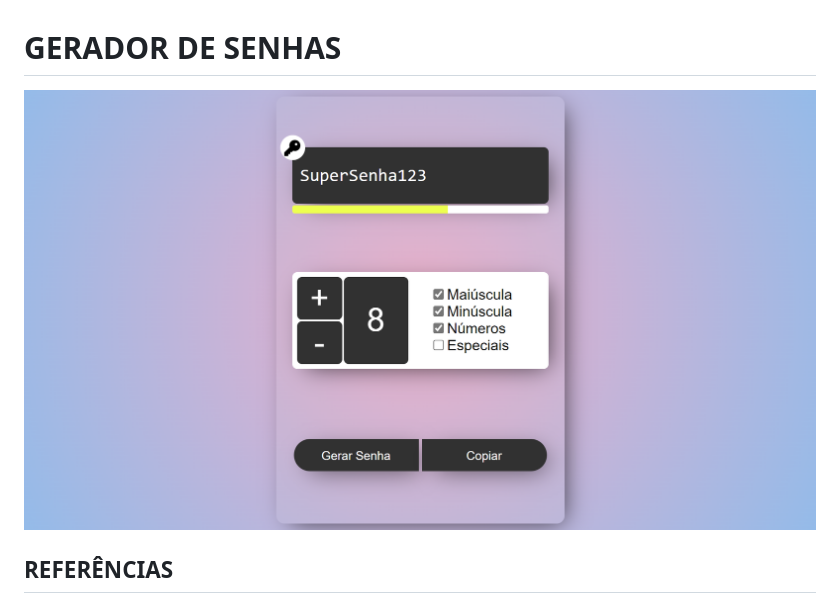
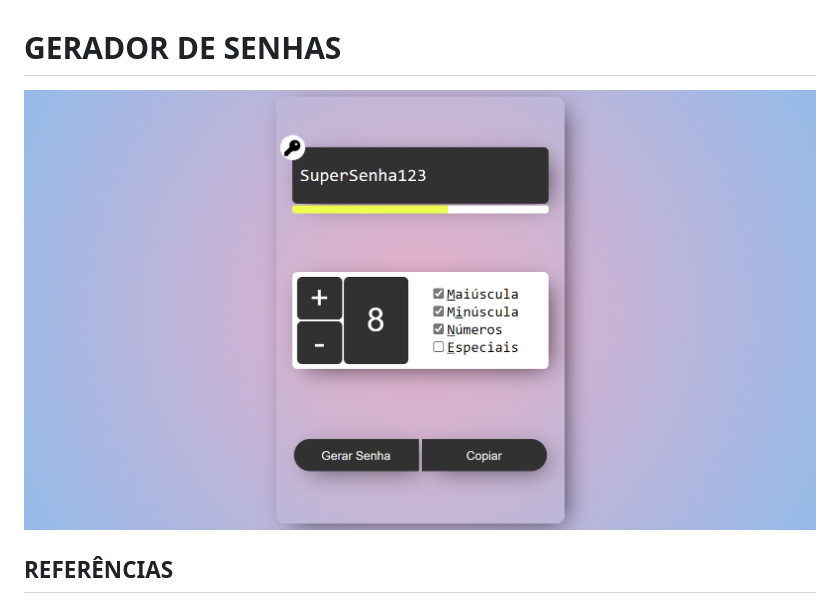
Before and after one commit to saulotarsobc/gerador_senhas_web, a Markdown page: README.md, the part around the change. Drawn GitHub-style; pictures changed too: img/banner3.png (added).

```diff
--- a/README.md
+++ b/README.md
@@ -1,6 +1,6 @@
 # GERADOR DE SENHAS
 
-![banner](img/banner2.png)
+![banner](img/banner3.png)
 
 ## REFERÊNCIAS
 
```
Also changed, not shown: 6 other files.
